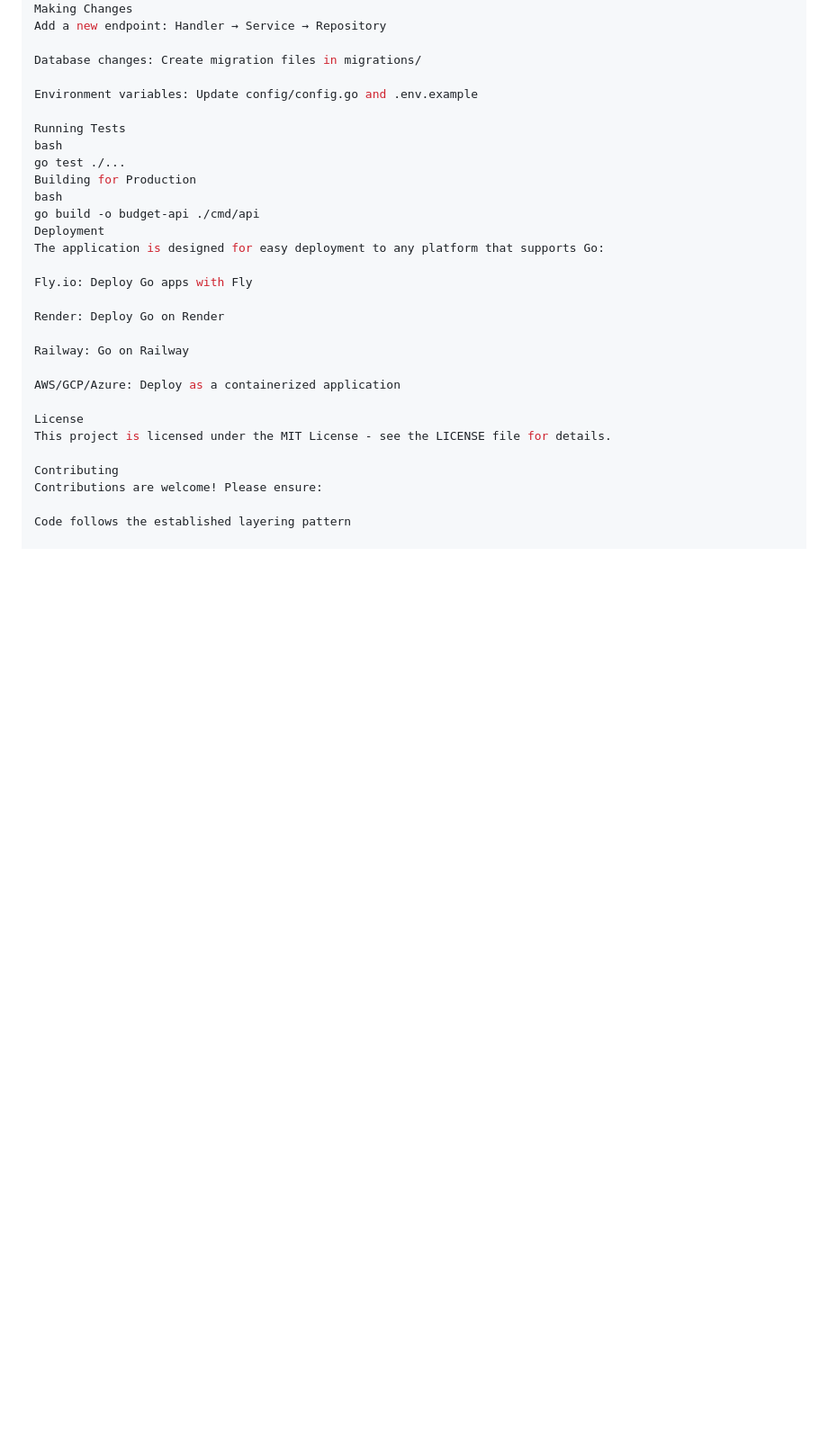
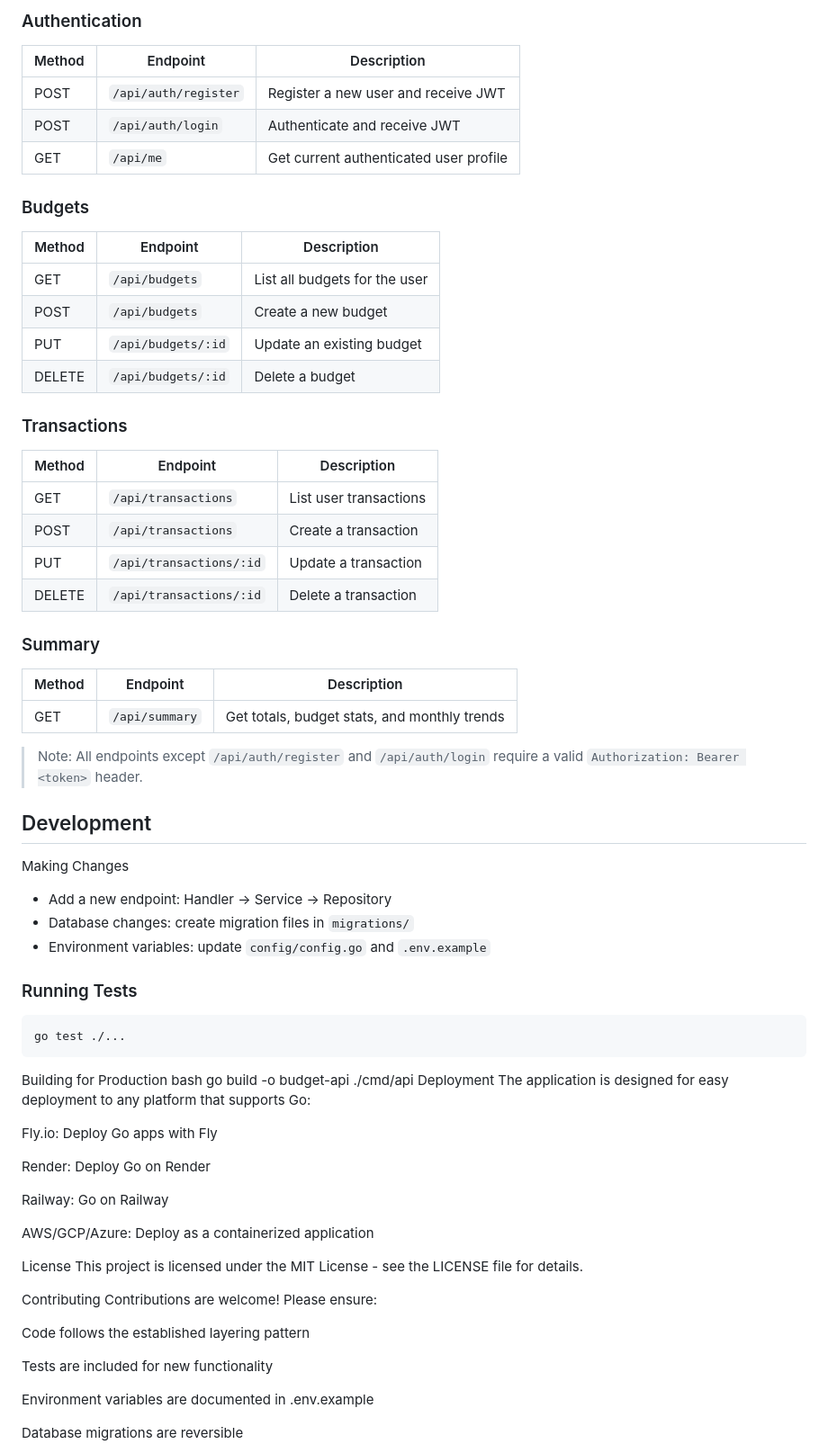
Before and after one commit to Felloh-254/BudgetFlow-Backend, a Markdown page: README.md, the part around one of its changes. Shown at 90% size. Drawn GitHub-style; blank space fills up the shorter version.

````diff
--- a/README.md
+++ b/README.md
@@ -161,13 +168,51 @@ Development
+### Authentication
+
+| Method | Endpoint             | Description                            |
+| ------ | -------------------- | -------------------------------------- |
+| POST   | `/api/auth/register` | Register a new user and receive JWT    |
+| POST   | `/api/auth/login`    | Authenticate and receive JWT           |
+| GET    | `/api/me`            | Get current authenticated user profile |
+
+### Budgets
+
+| Method | Endpoint           | Description                   |
+| ------ | ------------------ | ----------------------------- |
+| GET    | `/api/budgets`     | List all budgets for the user |
+| POST   | `/api/budgets`     | Create a new budget           |
+| PUT    | `/api/budgets/:id` | Update an existing budget     |
+| DELETE | `/api/budgets/:id` | Delete a budget               |
+
+### Transactions
+
+| Method | Endpoint                | Description            |
+| ------ | ----------------------- | ---------------------- |
+| GET    | `/api/transactions`     | List user transactions |
+| POST   | `/api/transactions`     | Create a transaction   |
+| PUT    | `/api/transactions/:id` | Update a transaction   |
+| DELETE | `/api/transactions/:id` | Delete a transaction   |
+
+### Summary
+
+| Method | Endpoint       | Description                                  |
+| ------ | -------------- | -------------------------------------------- |
+| GET    | `/api/summary` | Get totals, budget stats, and monthly trends |
+
+> Note: All endpoints except `/api/auth/register` and `/api/auth/login` require a valid `Authorization: Bearer <token>` header.
+
+## Development
+
 Making Changes
-Add a new endpoint: Handler → Service → Repository
 
-Database changes: Create migration files in migrations/
+- Add a new endpoint: Handler → Service → Repository
+- Database changes: create migration files in `migrations/`
+- Environment variables: update `config/config.go` and `.env.example`
 
-Environment variables: Update config/config.go and .env.example
+### Running Tests
 
-Running Tests
-bash
+```bash
 go test ./...
+```
+
 Building for Production
 bash
 go build -o budget-api ./cmd/api
````
Also changed, not shown: other parts of README.md (+64 -54 lines).
